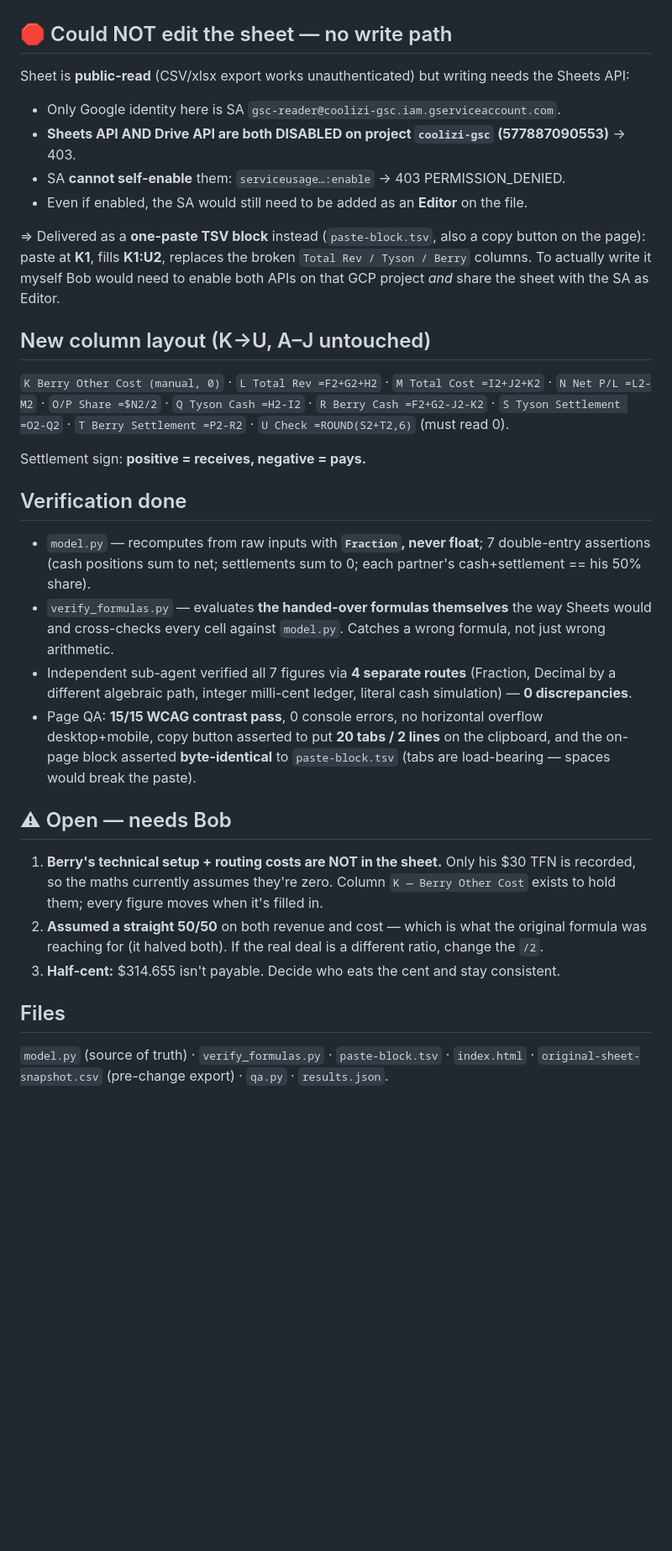
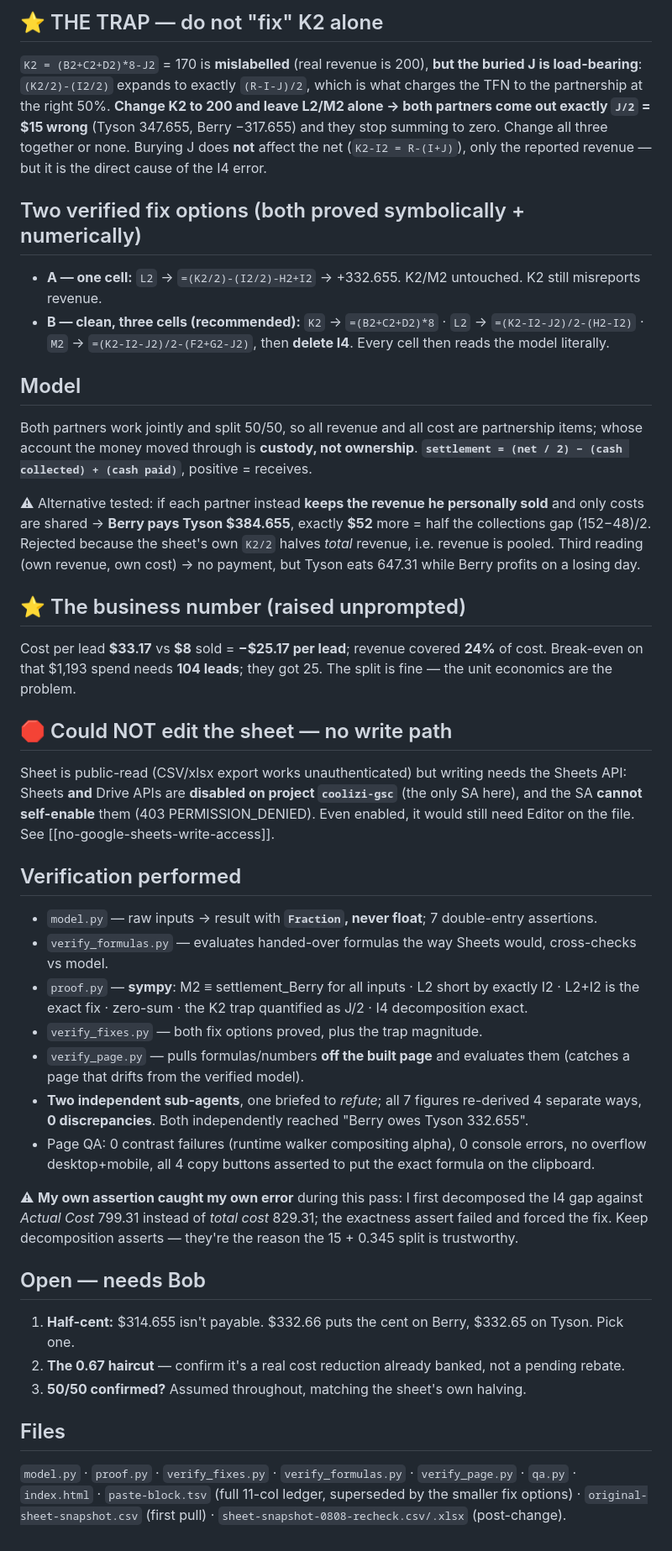
Before and after one commit to opheliaclarke/lead-split, a Markdown page: CLAUDE.md, the part around one of its changes. Shown at 84% size. GitHub-like rendering; blank space fills up the shorter version.

Commit message:
Update project record with re-verification findings

```diff
--- a/CLAUDE.md
+++ b/CLAUDE.md
@@ -50,47 +61,68 @@ despite a 50/50 split.
+## ⭐ THE TRAP — do not "fix" K2 alone
+
+`K2 = (B2+C2+D2)*8-J2` = 170 is **mislabelled** (real revenue is 200), **but the buried J is
+load-bearing**: `(K2/2)-(I2/2)` expands to exactly `(R-I-J)/2`, which is what charges the TFN to the
+partnership at the right 50%. **Change K2 to 200 and leave L2/M2 alone → both partners come out exactly
+`J/2` = $15 wrong** (Tyson 347.655, Berry −317.655) and they stop summing to zero. Change all three
+together or none. Burying J does **not** affect the net (`K2-I2 = R-(I+J)`), only the reported revenue —
+but it is the direct cause of the I4 error.
+
+## Two verified fix options (both proved symbolically + numerically)
+
+- **A — one cell:** `L2` → `=(K2/2)-(I2/2)-H2+I2` → +332.655. K2/M2 untouched. K2 still misreports revenue.
+- **B — clean, three cells (recommended):** `K2` → `=(B2+C2+D2)*8` · `L2` → `=(K2-I2-J2)/2-(H2-I2)` ·
+  `M2` → `=(K2-I2-J2)/2-(F2+G2-J2)`, then **delete I4**. Every cell then reads the model literally.
+
+## Model
+
+Both partners work jointly and split 50/50, so all revenue and all cost are partnership items; whose
+account the money moved through is **custody, not ownership**.
+**`settlement = (net / 2) − (cash collected) + (cash paid)`**, positive = receives.
+
+⚠ Alternative tested: if each partner instead **keeps the revenue he personally sold** and only costs
+are shared → **Berry pays Tyson $384.655**, exactly **$52** more = half the collections gap (152−48)/2.
+Rejected because the sheet's own `K2/2` halves *total* revenue, i.e. revenue is pooled. Third reading
+(own revenue, own cost) → no payment, but Tyson eats 647.31 while Berry profits on a losing day.
+
+## ⭐ The business number (raised unprompted)
+
+Cost per lead **$33.17** vs **$8** sold = **−$25.17 per lead**; revenue covered **24%** of cost.
+Break-even on that $1,193 spend needs **104 leads**; they got 25. The split is fine — the unit
+economics are the problem.
 
 ## 🛑 Could NOT edit the sheet — no write path
 
-Sheet is **public-read** (CSV/xlsx export works unauthenticated) but writing needs the Sheets API:
-- Only Google identity here is SA `gsc-reader@coolizi-gsc.iam.gserviceaccount.com`.
-- **Sheets API AND Drive API are both DISABLED on project `coolizi-gsc` (577887090553)** → 403.
-- SA **cannot self-enable** them: `serviceusage…:enable` → 403 PERMISSION_DENIED.
-- Even if enabled, the SA would still need to be added as an **Editor** on the file.
+Sheet is public-read (CSV/xlsx export works unauthenticated) but writing needs the Sheets API:
+Sheets **and** Drive APIs are **disabled on project `coolizi-gsc`** (the only SA here), and the SA
+**cannot self-enable** them (403 PERMISSION_DENIED). Even enabled, it would still need Editor on the
+file. See [[no-google-sheets-write-access]].
 
-⇒ Delivered as a **one-paste TSV block** instead (`paste-block.tsv`, also a copy button on the page):
-paste at **K1**, fills **K1:U2**, replaces the broken `Total Rev / Tyson / Berry` columns.
-To actually write it myself Bob would need to enable both APIs on that GCP project *and* share the
-sheet with the SA as Editor.
+## Verification performed
 
-## New column layout (K→U, A–J untouched)
+- `model.py` — raw inputs → result with **`Fraction`, never float**; 7 double-entry assertions.
+- `verify_formulas.py` — evaluates handed-over formulas the way Sheets would, cross-checks vs model.
+- `proof.py` — **sympy**: M2 ≡ settlement_Berry for all inputs · L2 short by exactly I2 · L2+I2 is the
+  exact fix · zero-sum · the K2 trap quantified as J/2 · I4 decomposition exact.
+- `verify_fixes.py` — both fix options proved, plus the trap magnitude.
+- `verify_page.py` — pulls formulas/numbers **off the built page** and evaluates them (catches a page
+  that drifts from the verified model).
+- **Two independent sub-agents**, one briefed to *refute*; all 7 figures re-derived 4 separate ways,
+  **0 discrepancies**. Both independently reached "Berry owes Tyson 332.655".
+- Page QA: 0 contrast failures (runtime walker compositing alpha), 0 console errors, no overflow
+  desktop+mobile, all 4 copy buttons asserted to put the exact formula on the clipboard.
 
-`K Berry Other Cost (manual, 0)` · `L Total Rev =F2+G2+H2` · `M Total Cost =I2+J2+K2` ·
-`N Net P/L =L2-M2` · `O/P Share =$N2/2` · `Q Tyson Cash =H2-I2` · `R Berry Cash =F2+G2-J2-K2` ·
-`S Tyson Settlement =O2-Q2` · `T Berry Settlement =P2-R2` · `U Check =ROUND(S2+T2,6)` (must read 0).
+⚠ **My own assertion caught my own error** during this pass: I first decomposed the I4 gap against
+*Actual Cost* 799.31 instead of *total cost* 829.31; the exactness assert failed and forced the fix.
+Keep decomposition asserts — they're the reason the 15 + 0.345 split is trustworthy.
 
-Settlement sign: **positive = receives, negative = pays.**
+## Open — needs Bob
 
-## Verification done
-
-- `model.py` — recomputes from raw inputs with **`Fraction`, never float**; 7 double-entry assertions
-  (cash positions sum to net; settlements sum to 0; each partner's cash+settlement == his 50% share).
-- `verify_formulas.py` — evaluates **the handed-over formulas themselves** the way Sheets would and
-  cross-checks every cell against `model.py`. Catches a wrong formula, not just wrong arithmetic.
-- Independent sub-agent verified all 7 figures via **4 separate routes** (Fraction, Decimal by a
-  different algebraic path, integer milli-cent ledger, literal cash simulation) — **0 discrepancies**.
-- Page QA: **15/15 WCAG contrast pass**, 0 console errors, no horizontal overflow desktop+mobile,
-  copy button asserted to put **20 tabs / 2 lines** on the clipboard, and the on-page block asserted
-  **byte-identical** to `paste-block.tsv` (tabs are load-bearing — spaces would break the paste).
-
-## ⚠ Open — needs Bob
-
-1. **Berry's technical setup + routing costs are NOT in the sheet.** Only his $30 TFN is recorded, so
-   the maths currently assumes they're zero. Column `K — Berry Other Cost` exists to hold them; every
-   figure moves when it's filled in.
-2. **Assumed a straight 50/50** on both revenue and cost — which is what the original formula was
-   reaching for (it halved both). If the real deal is a different ratio, change the `/2`.
-3. **Half-cent:** $314.655 isn't payable. Decide who eats the cent and stay consistent.
+1. **Half-cent:** $314.655 isn't payable. $332.66 puts the cent on Berry, $332.65 on Tyson. Pick one.
+2. **The 0.67 haircut** — confirm it's a real cost reduction already banked, not a pending rebate.
+3. **50/50 confirmed?** Assumed throughout, matching the sheet's own halving.
 
 ## Files
 
-`model.py` (source of truth) · `verify_formulas.py` · `paste-block.tsv` · `index.html` ·
-`original-sheet-snapshot.csv` (pre-change export) · `qa.py` · `results.json`.
+`model.py` · `proof.py` · `verify_fixes.py` · `verify_formulas.py` · `verify_page.py` · `qa.py` ·
+`index.html` · `paste-block.tsv` (full 11-col ledger, superseded by the smaller fix options) ·
+`original-sheet-snapshot.csv` (first pull) · `sheet-snapshot-0808-recheck.csv/.xlsx` (post-change).
```
Also changed, not shown: other parts of CLAUDE.md (+39 -28 lines).
